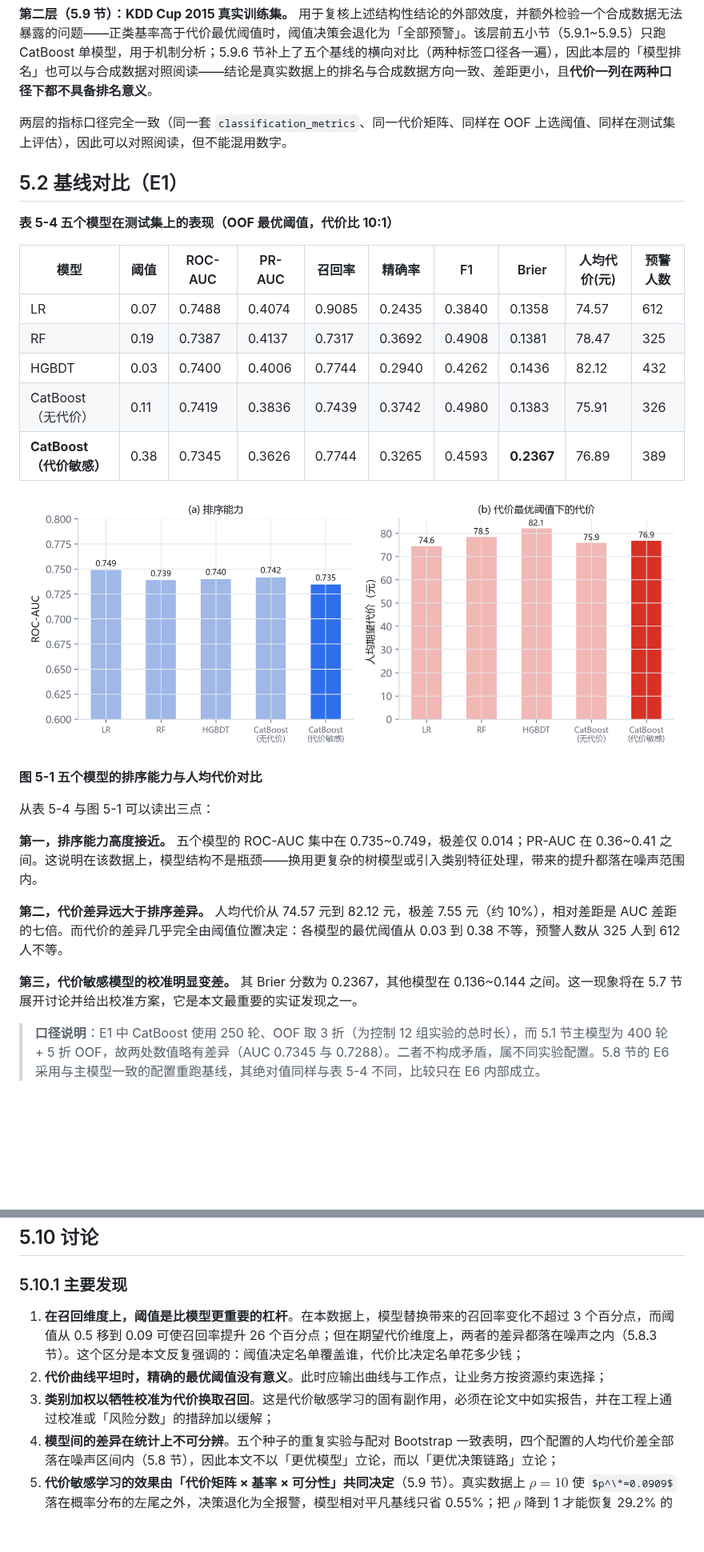
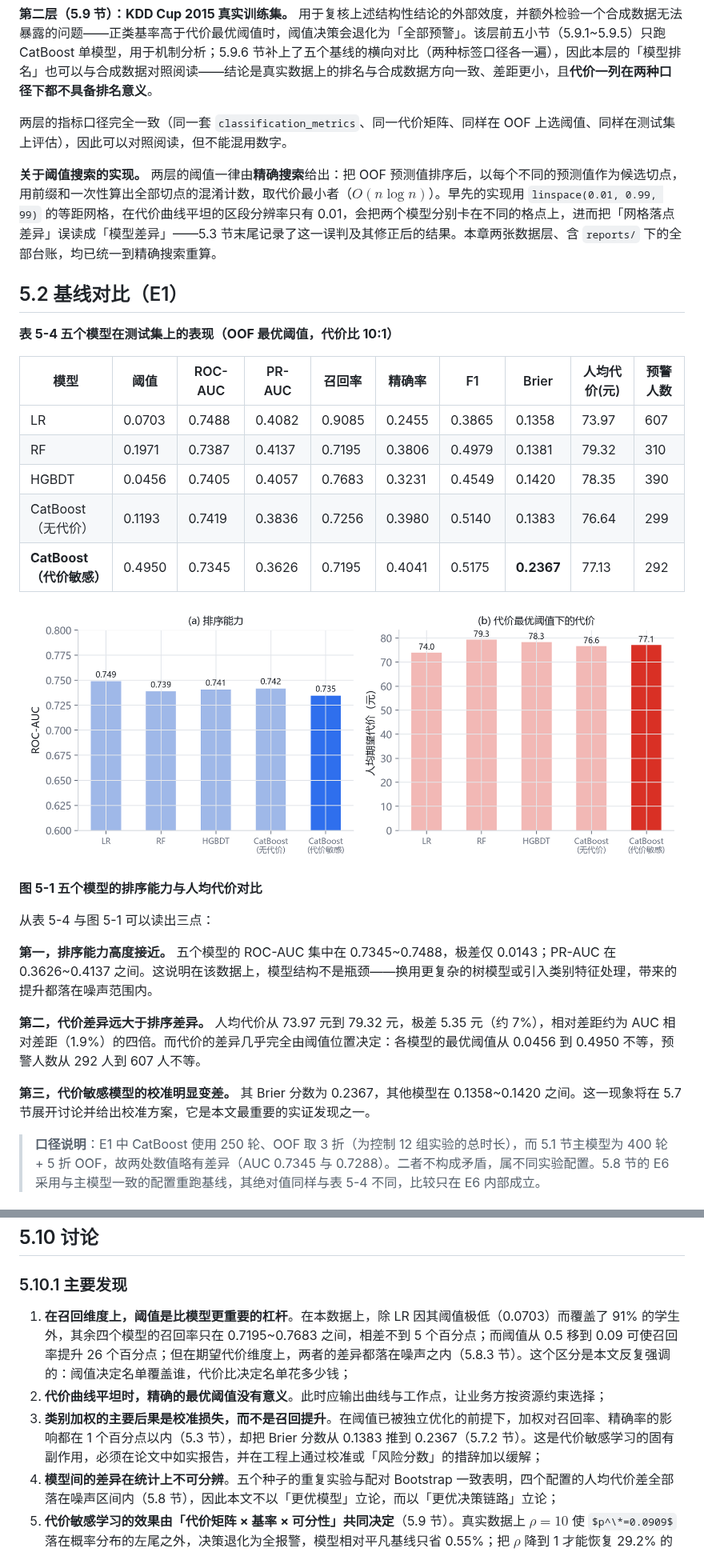
Before and after one commit to liaoxiangao123/mooc-dropout, a Markdown page: docs/论文初稿-基于代价敏感CatBoost的MOOC辍学风险预测.md, 2 parts joined by grey strips. Shown at 80% size. GitHub-like rendering; pictures changed too: docs/figs/fig5-1-model-comparison.png; some formulas as TeX source; blank space fills up the shorter version.

```diff
--- a/docs/论文初稿-基于代价敏感CatBoost的MOOC辍学风险预测.md
+++ b/docs/论文初稿-基于代价敏感CatBoost的MOOC辍学风险预测.md
@@ -729,17 +729,19 @@ $$
 
 两层的指标口径完全一致（同一套 `classification_metrics`、同一代价矩阵、同样在 OOF 上选阈值、同样在测试集上评估），因此可以对照阅读，但不能混用数字。
 
+**关于阈值搜索的实现。** 两层的阈值一律由**精确搜索**给出：把 OOF 预测值排序后，以每个不同的预测值作为候选切点，用前缀和一次性算出全部切点的混淆计数，取代价最小者（$O(n\log n)$）。早先的实现用 `linspace(0.01, 0.99, 99)` 的等距网格，在代价曲线平坦的区段分辨率只有 0.01，会把两个模型分别卡在不同的格点上，进而把「网格落点差异」误读成「模型差异」——5.3 节末尾记录了这一误判及其修正后的结果。本章两张数据层、含 `reports/` 下的全部台账，均已统一到精确搜索重算。
+
 ## 5.2 基线对比（E1）
 
 **表 5-4 五个模型在测试集上的表现（OOF 最优阈值，代价比 10:1）**
 
 | 模型 | 阈值 | ROC-AUC | PR-AUC | 召回率 | 精确率 | F1 | Brier | 人均代价(元) | 预警人数 |
 |---|---|---|---|---|---|---|---|---|---|
-| LR | 0.07 | 0.7488 | 0.4074 | 0.9085 | 0.2435 | 0.3840 | 0.1358 | 74.57 | 612 |
-| RF | 0.19 | 0.7387 | 0.4137 | 0.7317 | 0.3692 | 0.4908 | 0.1381 | 78.47 | 325 |
-| HGBDT | 0.03 | 0.7400 | 0.4006 | 0.7744 | 0.2940 | 0.4262 | 0.1436 | 82.12 | 432 |
-| CatBoost（无代价） | 0.11 | 0.7419 | 0.3836 | 0.7439 | 0.3742 | 0.4980 | 0.1383 | 75.91 | 326 |
-| **CatBoost（代价敏感）** | 0.38 | 0.7345 | 0.3626 | 0.7744 | 0.3265 | 0.4593 | **0.2367** | 76.89 | 389 |
+| LR | 0.0703 | 0.7488 | 0.4082 | 0.9085 | 0.2455 | 0.3865 | 0.1358 | 73.97 | 607 |
+| RF | 0.1971 | 0.7387 | 0.4137 | 0.7195 | 0.3806 | 0.4979 | 0.1381 | 79.32 | 310 |
+| HGBDT | 0.0456 | 0.7405 | 0.4057 | 0.7683 | 0.3231 | 0.4549 | 0.1420 | 78.35 | 390 |
+| CatBoost（无代价） | 0.1193 | 0.7419 | 0.3836 | 0.7256 | 0.3980 | 0.5140 | 0.1383 | 76.64 | 299 |
+| **CatBoost（代价敏感）** | 0.4950 | 0.7345 | 0.3626 | 0.7195 | 0.4041 | 0.5175 | **0.2367** | 77.13 | 292 |
 
 ![图 5-1 模型对比](figs/fig5-1-model-comparison.png)
 
@@ -747,11 +749,11 @@ $$
 
 从表 5-4 与图 5-1 可以读出三点：
 
-**第一，排序能力高度接近。** 五个模型的 ROC-AUC 集中在 0.735~0.749，极差仅 0.014；PR-AUC 在 0.36~0.41 之间。这说明在该数据上，模型结构不是瓶颈——换用更复杂的树模型或引入类别特征处理，带来的提升都落在噪声范围内。
-
-**第二，代价差异远大于排序差异。** 人均代价从 74.57 元到 82.12 元，极差 7.55 元（约 10%），相对差距是 AUC 差距的七倍。而代价的差异几乎完全由阈值位置决定：各模型的最优阈值从 0.03 到 0.38 不等，预警人数从 325 人到 612 人不等。
-
-**第三，代价敏感模型的校准明显变差。** 其 Brier 分数为 0.2367，其他模型在 0.136~0.144 之间。这一现象将在 5.7 节展开讨论并给出校准方案，它是本文最重要的实证发现之一。
+**第一，排序能力高度接近。** 五个模型的 ROC-AUC 集中在 0.7345~0.7488，极差仅 0.0143；PR-AUC 在 0.3626~0.4137 之间。这说明在该数据上，模型结构不是瓶颈——换用更复杂的树模型或引入类别特征处理，带来的提升都落在噪声范围内。
+
+**第二，代价差异远大于排序差异。** 人均代价从 73.97 元到 79.32 元，极差 5.35 元（约 7%），相对差距约为 AUC 相对差距（1.9%）的四倍。而代价的差异几乎完全由阈值位置决定：各模型的最优阈值从 0.0456 到 0.4950 不等，预警人数从 292 人到 607 人不等。
+
+**第三，代价敏感模型的校准明显变差。** 其 Brier 分数为 0.2367，其他模型在 0.1358~0.1420 之间。这一现象将在 5.7 节展开讨论并给出校准方案，它是本文最重要的实证发现之一。
 
 > **口径说明**：E1 中 CatBoost 使用 250 轮、OOF 取 3 折（为控制 12 组实验的总时长），而 5.1 节主模型为 400 轮 + 5 折 OOF，故两处数值略有差异（AUC 0.7345 与 0.7288）。二者不构成矛盾，属不同实验配置。5.8 节的 E6 采用与主模型一致的配置重跑基线，其绝对值同样与表 5-4 不同，比较只在 E6 内部成立。
 
@@ -1311,9 +1320,9 @@ $$
 
 ### 5.10.1 主要发现
 
-1. **在召回维度上，阈值是比模型更重要的杠杆**。在本数据上，模型替换带来的召回率变化不超过 3 个百分点，而阈值从 0.5 移到 0.09 可使召回率提升 26 个百分点；但在期望代价维度上，两者的差异都落在噪声之内（5.8.3 节）。这个区分是本文反复强调的：阈值决定名单覆盖谁，代价比决定名单花多少钱；
+1. **在召回维度上，阈值是比模型更重要的杠杆**。在本数据上，除 LR 因其阈值极低（0.0703）而覆盖了 91% 的学生外，其余四个模型的召回率只在 0.7195~0.7683 之间，相差不到 5 个百分点；而阈值从 0.5 移到 0.09 可使召回率提升 26 个百分点；但在期望代价维度上，两者的差异都落在噪声之内（5.8.3 节）。这个区分是本文反复强调的：阈值决定名单覆盖谁，代价比决定名单花多少钱；
 2. **代价曲线平坦时，精确的最优阈值没有意义**。此时应输出曲线与工作点，让业务方按资源约束选择；
-3. **类别加权以牺牲校准为代价换取召回**。这是代价敏感学习的固有副作用，必须在论文中如实报告，并在工程上通过校准或「风险分数」的措辞加以缓解；
+3. **类别加权的主要后果是校准损失，而不是召回提升**。在阈值已被独立优化的前提下，加权对召回率、精确率的影响都在 1 个百分点以内（5.3 节），却把 Brier 分数从 0.1383 推到 0.2367（5.7.2 节）。这是代价敏感学习的固有副作用，必须在论文中如实报告，并在工程上通过校准或「风险分数」的措辞加以缓解；
 4. **模型间的差异在统计上不可分辨**。五个种子的重复实验与配对 Bootstrap 一致表明，四个配置的人均代价差全部落在噪声区间内（5.8 节），因此本文不以「更优模型」立论，而以「更优决策链路」立论；
 5. **代价敏感学习的效果由「代价矩阵 × 基率 × 可分性」共同决定**（5.9 节）。真实数据上 $\rho=10$ 使 $p^\*=0.0909$ 落在概率分布的左尾之外，决策退化为全报警，模型相对平凡基线只省 0.55%；把 $\rho$ 降到 1 才能恢复 29.2% 的相对下降。这条发现在合成数据上不会出现，因为合成数据的正类只有 20%，$p^\*$ 天然落在分布内部；
 6. **当阈值失效时，容量（top-K）比阈值更贴近真实决策**。在 70% 的干预容量下，真实数据上模型相对随机挑人下降 39.0%（官方口径）与 61.8%（早期辍学口径），命中率分别为 92.1% 与 86.0%。这说明模型的价值应表述为「同样大的名单里浓度更高」，而非「名单可以更小」；
```
Also changed, not shown: other parts of docs/论文初稿-基于代价敏感CatBoost的MOOC辍学风险预测.md (+99 -92 lines), reports/exp_comparison.md (added, +9 -0 lines), reports/exp_cost_ratio.md (added, +9 -0 lines), reports/exp_feature_ablation.md (added, +6 -0 lines), reports/补充实验-多种子与校准.md (+16 -16 lines), docs/figs/fig5-2-cost-curve.png, docs/figs/fig5-3-sensitivity.png, docs/figs/fig5-5-multiseed.png, 10 other files.
